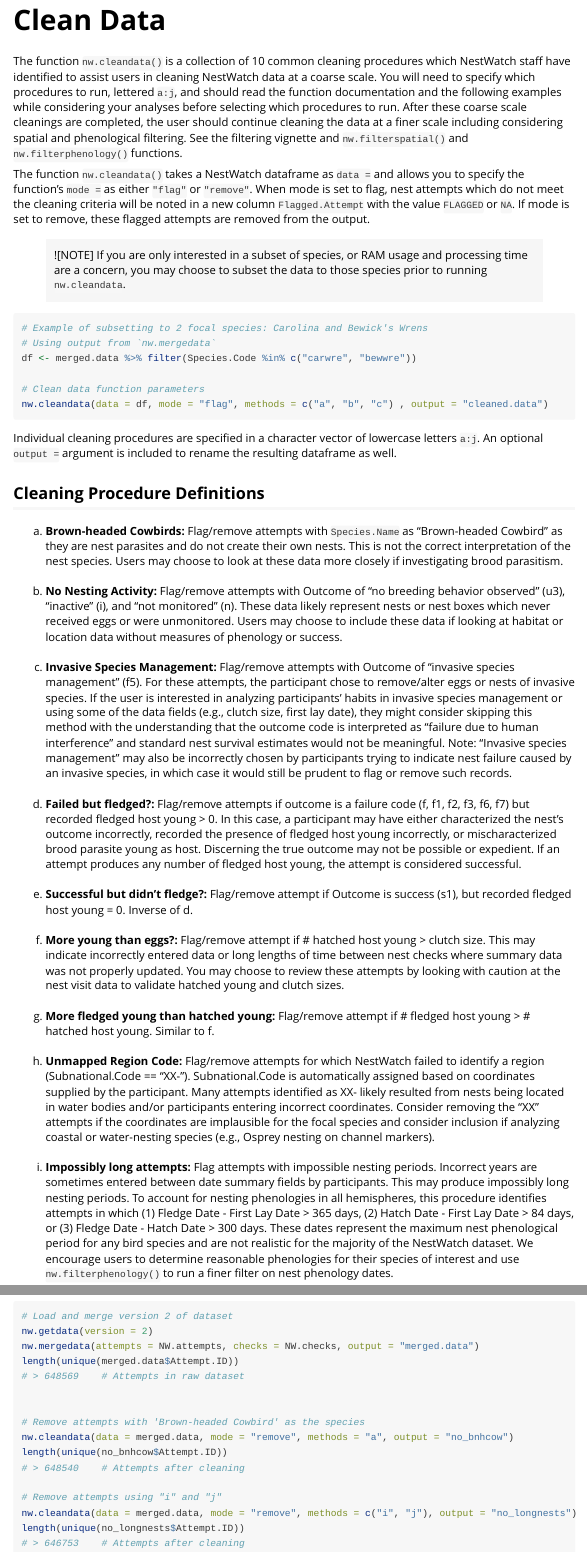
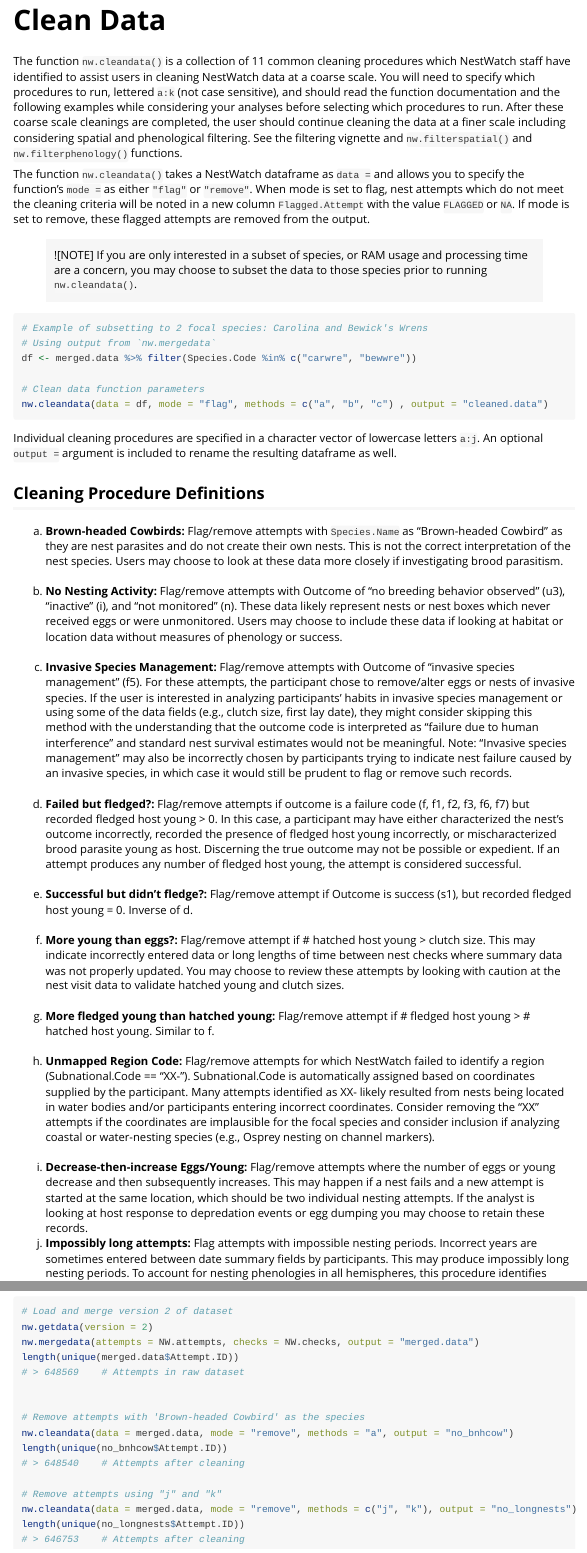
Before and after one commit to engagement-center/nestwatchR, an R Markdown document (vignettes/b_Data-Cleaning.Rmd): the page in a window 1100 px wide, from 2250 px down, and a second part further down, joined at a grey line. Rendered offline with R 4.5, knitr and Pandoc, with nearby package versions; some code elsewhere in the file could not run offline.

Commit message:
update clean vig to reflect added method

````diff
--- a/vignettes/b_Data-Cleaning.Rmd
+++ b/vignettes/b_Data-Cleaning.Rmd
@@ -76,12 +76,12 @@ ex2
 
 # Clean Data
 
-The function `nw.cleandata()` is a collection of 10 common cleaning procedures which NestWatch staff have identified to assist users in cleaning NestWatch data at a coarse scale. You will need to specify which procedures to run, lettered `a:j`, and should read the function documentation and the following examples while considering your analyses before selecting which procedures to run. After these coarse scale cleanings are completed, the user should continue cleaning the data at a finer scale including considering spatial and phenological filtering. See the filtering vignette and `nw.filterspatial()` and `nw.filterphenology()` functions.
+The function `nw.cleandata()` is a collection of 11 common cleaning procedures which NestWatch staff have identified to assist users in cleaning NestWatch data at a coarse scale. You will need to specify which procedures to run, lettered `a:k` (not case sensitive), and should read the function documentation and the following examples while considering your analyses before selecting which procedures to run. After these coarse scale cleanings are completed, the user should continue cleaning the data at a finer scale including considering spatial and phenological filtering. See the filtering vignette and `nw.filterspatial()` and `nw.filterphenology()` functions.
 
 The function `nw.cleandata()` takes a NestWatch dataframe as `data =` and allows you to specify the function's `mode = ` as either `"flag"` or `"remove"`. When mode is set to flag, nest attempts which do not meet the cleaning criteria will be noted in a new column `Flagged.Attempt` with the value `FLAGGED` or `NA`. If mode is set to remove, these flagged attempts are removed from the output.
 
 > ![NOTE]
-> If you are only interested in a subset of species, or RAM usage and processing time are a concern, you may choose to subset the data to those species prior to running `nw.cleandata`.
+> If you are only interested in a subset of species, or RAM usage and processing time are a concern, you may choose to subset the data to those species prior to running `nw.cleandata()`.
 
 ```{r cleandata 1, eval = F, echo = T}
 # Example of subsetting to 2 focal species: Carolina and Bewick's Wrens
@@ -113,6 +113,8 @@ a.  **More fledged young than hatched young:**  Flag/remove attempt if # fledged
 <br>
 a.  **Unmapped Region Code:**  Flag/remove attempts for which NestWatch failed to identify a region (Subnational.Code == “XX-”). Subnational.Code is automatically assigned based on coordinates supplied by the participant. Many attempts identified as XX- likely resulted from nests being located in water bodies and/or participants entering incorrect coordinates. Consider removing the “XX” attempts if the coordinates are implausible for the focal species and consider inclusion if analyzing coastal or water-nesting species (e.g., Osprey nesting on channel markers).<br>
 <br>
+a.  **Decrease-then-increase Eggs/Young:** Flag/remove attempts where the number of eggs or young decrease and then subsequently increases. This may happen if a nest fails and a new attempt is started at the same location, which should be two individual nesting attempts. If the analyst is looking at host response to depredation events or egg dumping you may choose to retain these records.
+<br>
 a.  **Impossibly long attempts:**  Flag attempts with impossible nesting periods. Incorrect years are sometimes entered between date summary fields by participants. This may produce impossibly long nesting periods. To account for nesting phenologies in all hemispheres, this procedure identifies attempts in which (1) Fledge Date - First Lay Date > 365 days, (2) Hatch Date - First Lay Date > 84 days, or (3) Fledge Date - Hatch Date > 300 days. These dates represent the maximum nest phenological period for any bird species and are not realistic for the majority of the NestWatch dataset. We encourage users to determine reasonable phenologies for their species of interest and use `nw.filterphenology()` to run a finer filter on nest phenology dates.<br>
 <br>
 a.  **Year errors in visits:**  Flag/remove attempts where the # days between the first and the last visit are > 365 days. Additional check to identify nest attempts where year portion of dates between nest visits were likely incorrectly entered. A user may choose to review these attempts individually to verify if a typo occurred.<br>
@@ -134,8 +136,8 @@ nw.cleandata(data = merged.data, mode = "remove", methods = "a", output = "no_bn
 length(unique(no_bnhcow$Attempt.ID))
 # > 648540    # Attempts after cleaning
 
-# Remove attempts using "i" and "j"
-nw.cleandata(data = merged.data, mode = "remove", methods = c("i", "j"), output = "no_longnests")
+# Remove attempts using "j" and "k"
+nw.cleandata(data = merged.data, mode = "remove", methods = c("j", "k"), output = "no_longnests")
 length(unique(no_longnests$Attempt.ID))
 # > 646753    # Attempts after cleaning
 ```
````
